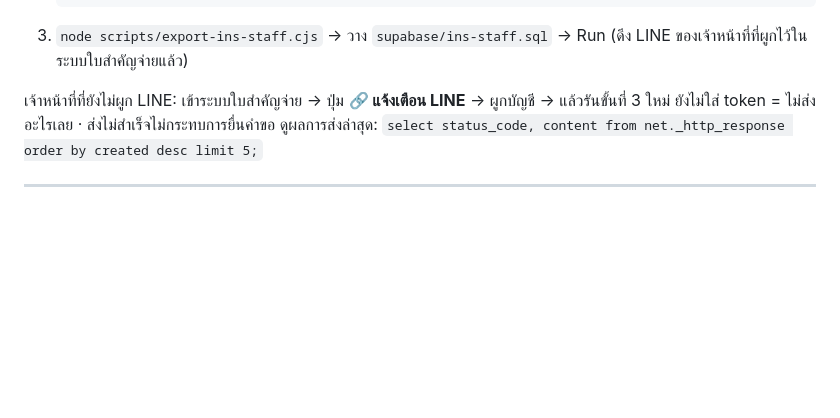
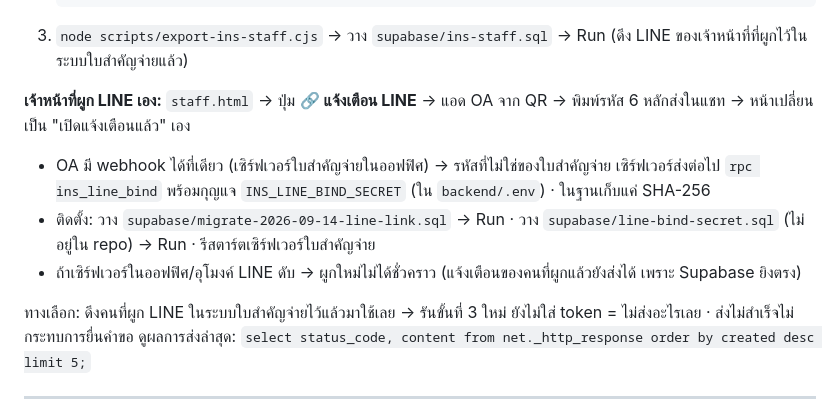
Before and after one commit to insurancetoyotakan-1995/car, a Markdown page: README.md, the part around the change. Rendered like a GitHub page; blank space fills up the shorter version.

Commit message:
docs: staff LINE self-link setup
Co-Authored-By: Claude Opus 5 <noreply@anthropic.com>

```diff
--- a/README.md
+++ b/README.md
@@ -101,7 +101,12 @@ Repo → **Settings → Pages** → Source: **Deploy from a branch** → Branch:
 3. `node scripts/export-ins-staff.cjs` → วาง `supabase/ins-staff.sql` → Run
    (ดึง LINE ของเจ้าหน้าที่ที่ผูกไว้ในระบบใบสำคัญจ่ายแล้ว)
 
-เจ้าหน้าที่ที่ยังไม่ผูก LINE: เข้าระบบใบสำคัญจ่าย → ปุ่ม **🔗 แจ้งเตือน LINE** → ผูกบัญชี → แล้วรันขั้นที่ 3 ใหม่
+**เจ้าหน้าที่ผูก LINE เอง:** `staff.html` → ปุ่ม **🔗 แจ้งเตือน LINE** → แอด OA จาก QR → พิมพ์รหัส 6 หลักส่งในแชท → หน้าเปลี่ยนเป็น "เปิดแจ้งเตือนแล้ว" เอง
+- OA มี webhook ได้ที่เดียว (เซิร์ฟเวอร์ใบสำคัญจ่ายในออฟฟิศ) → รหัสที่ไม่ใช่ของใบสำคัญจ่าย เซิร์ฟเวอร์ส่งต่อไป `rpc ins_line_bind` พร้อมกุญแจ `INS_LINE_BIND_SECRET` (ใน `backend/.env`) · ในฐานเก็บแค่ SHA-256
+- ติดตั้ง: วาง `supabase/migrate-2026-09-14-line-link.sql` → Run · วาง `supabase/line-bind-secret.sql` (ไม่อยู่ใน repo) → Run · รีสตาร์ตเซิร์ฟเวอร์ใบสำคัญจ่าย
+- ถ้าเซิร์ฟเวอร์ในออฟฟิศ/อุโมงค์ LINE ดับ → ผูกใหม่ไม่ได้ชั่วคราว (แจ้งเตือนของคนที่ผูกแล้วยังส่งได้ เพราะ Supabase ยิงตรง)
+
+ทางเลือก: ดึงคนที่ผูก LINE ในระบบใบสำคัญจ่ายไว้แล้วมาใช้เลย → รันขั้นที่ 3 ใหม่
 ยังไม่ใส่ token = ไม่ส่งอะไรเลย · ส่งไม่สำเร็จไม่กระทบการยื่นคำขอ
 ดูผลการส่งล่าสุด: `select status_code, content from net._http_response order by created desc limit 5;`
 
```
